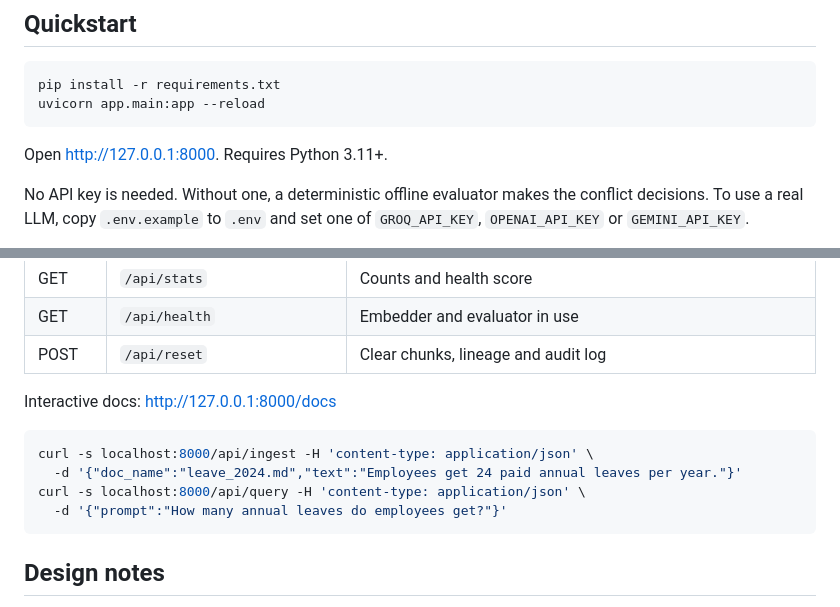
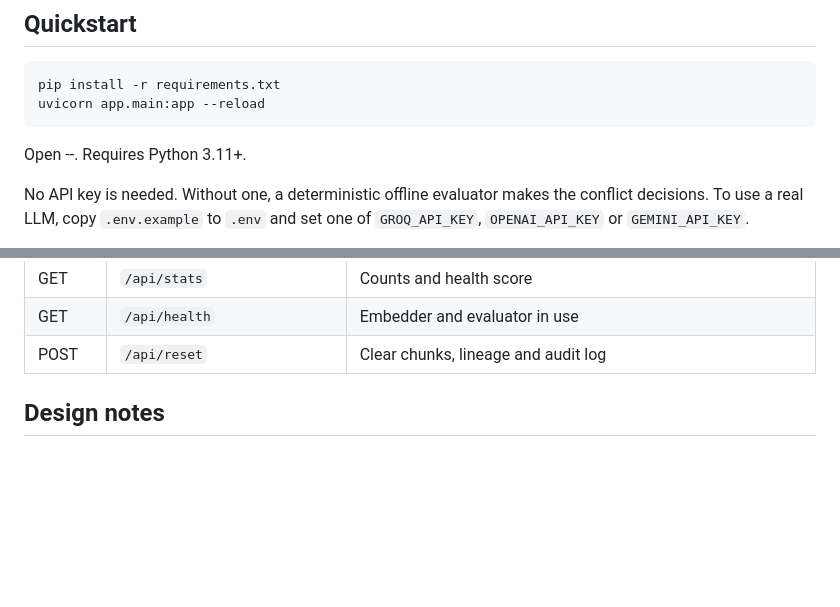
Before and after one commit to ishanegi7/ContextDrift, a Markdown page: README.md, 2 parts joined by grey strips. Drawn GitHub-style; blank space fills up the shorter version.

Commit message:
Update README with revised instructions and remove examples
Removed outdated API usage examples and updated instructions.

````diff
--- a/README.md
+++ b/README.md
@@ -9,7 +9,7 @@ pip install -r requirements.txt
 uvicorn app.main:app --reload
 ```
 
-Open http://127.0.0.1:8000. Requires Python 3.11+.
+Open --. Requires Python 3.11+.
 
 No API key is needed. Without one, a deterministic offline evaluator makes the conflict decisions. To use a real LLM, copy `.env.example` to `.env` and set one of `GROQ_API_KEY`, `OPENAI_API_KEY` or `GEMINI_API_KEY`.
 
@@ -59,14 +59,6 @@ A verdict only triggers action when `confidence_score >= MIN_CONFIDENCE` (0.50).
 | GET | `/api/health` | Embedder and evaluator in use |
 | POST | `/api/reset` | Clear chunks, lineage and audit log |
 
-Interactive docs: http://127.0.0.1:8000/docs
-
-```bash
-curl -s localhost:8000/api/ingest -H 'content-type: application/json' \
-  -d '{"doc_name":"leave_2024.md","text":"Employees get 24 paid annual leaves per year."}'
-curl -s localhost:8000/api/query -H 'content-type: application/json' \
-  -d '{"prompt":"How many annual leaves do employees get?"}'
-```
 
 ## Design notes
 
````
